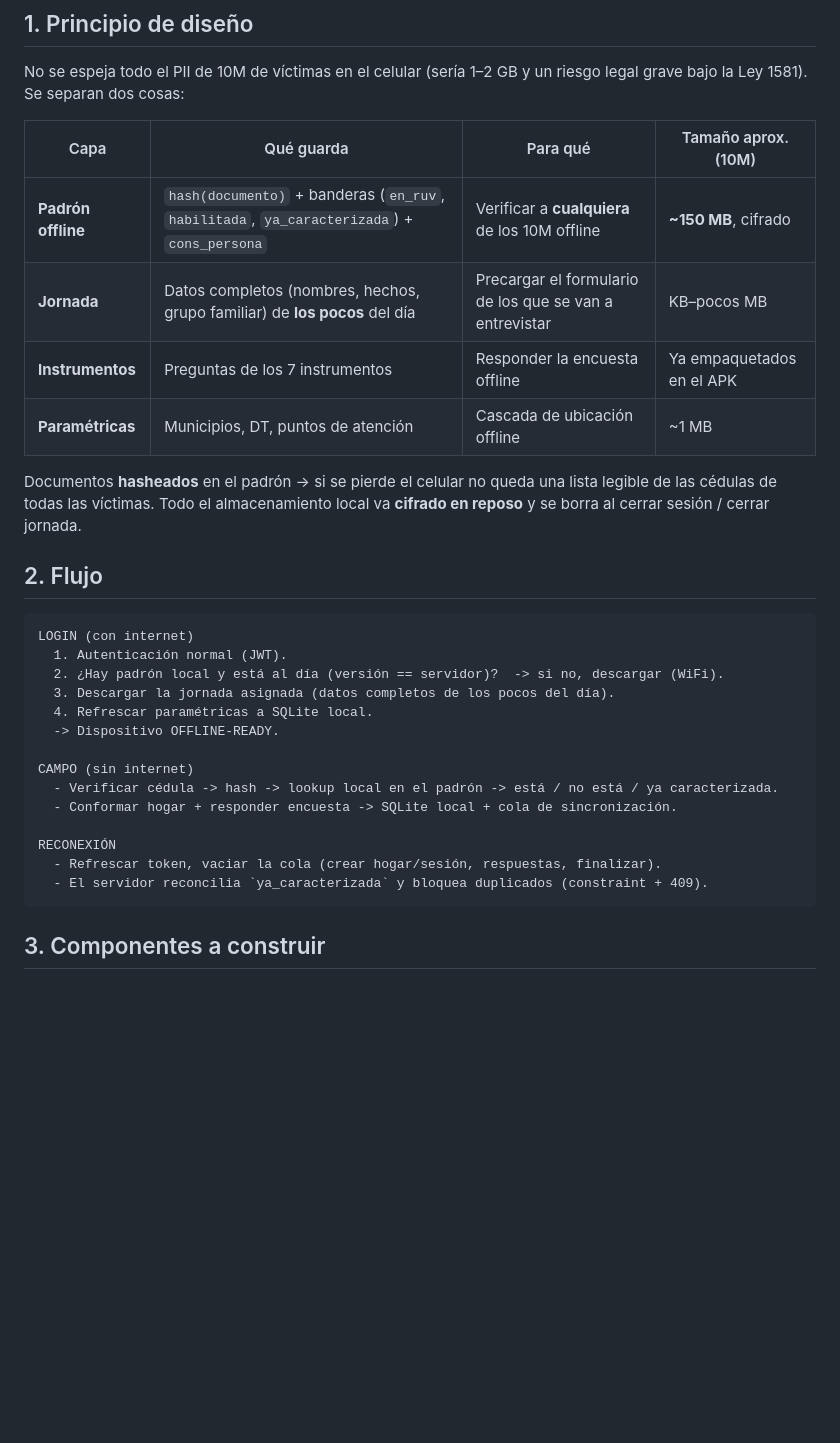
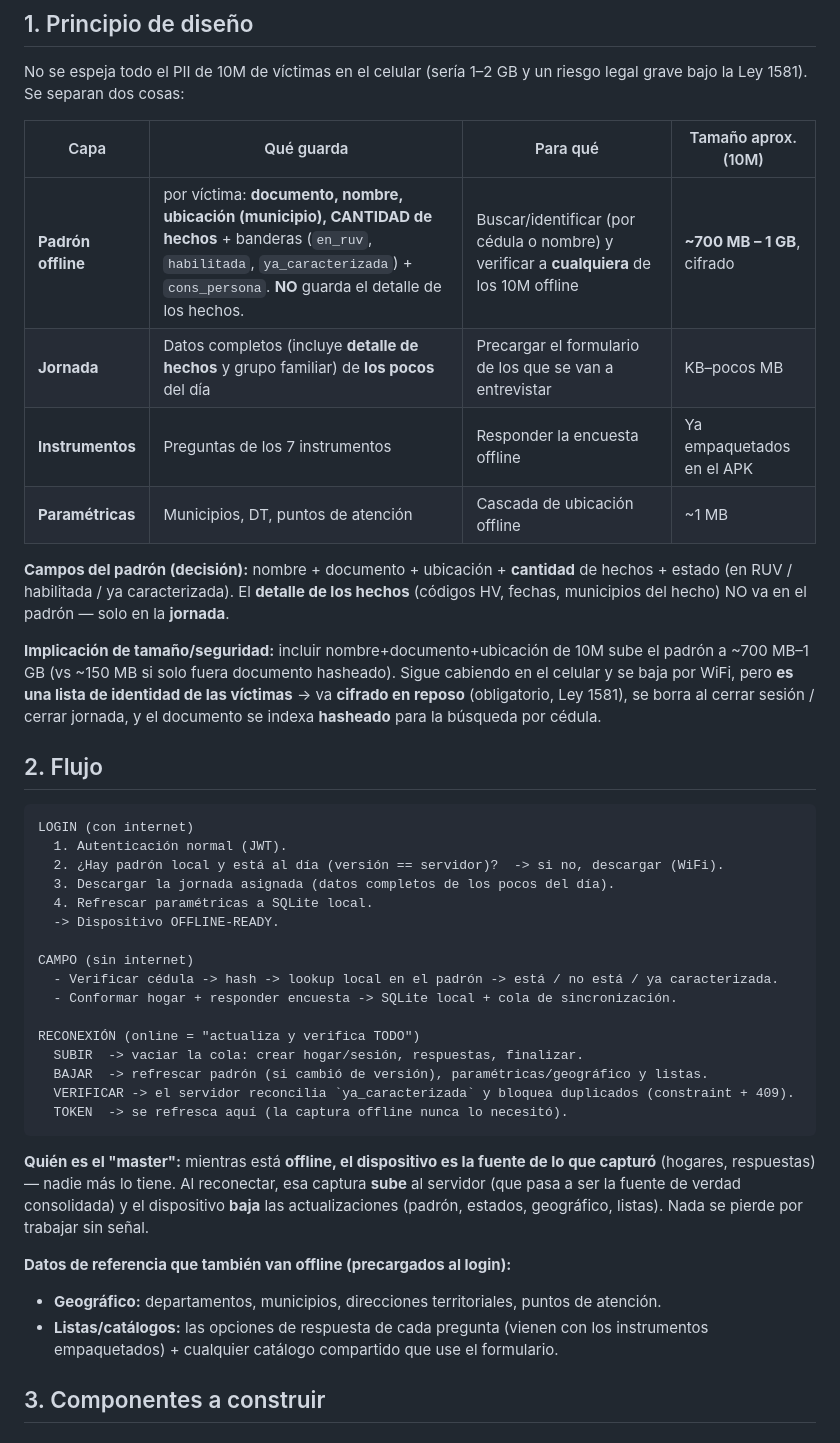
Before and after one commit to alexjut/srni-unidad-victimas, a Markdown page: docs/arquitectura/plan-offline-precarga.md, the part around the change. Drawn GitHub-style; blank space fills up the shorter version.

Commit message:
docs(arquitectura): precisar campos del padrón y reconciliación online
- Padrón guarda nombre+documento+ubicación+CANTIDAD de hechos+estado (NO el
  detalle de hechos, que va solo en la jornada). Implicación de tamaño (~700MB-1GB)
  y seguridad (cifrado, hasheo).
- Online = subir captura + bajar actualizaciones (padrón/geográfico/listas) +
  verificar. Offline el dispositivo es master de lo que capturó.

Co-Authored-By: Claude Opus 4.8 (1M context) <noreply@anthropic.com>

````diff
--- a/docs/arquitectura/plan-offline-precarga.md
+++ b/docs/arquitectura/plan-offline-precarga.md
@@ -12,14 +12,20 @@ riesgo legal grave bajo la Ley 1581). Se separan dos cosas:
 
 | Capa | Qué guarda | Para qué | Tamaño aprox. (10M) |
 |---|---|---|---|
-| **Padrón offline** | `hash(documento)` + banderas (`en_ruv`, `habilitada`, `ya_caracterizada`) + `cons_persona` | Verificar a **cualquiera** de los 10M offline | **~150 MB**, cifrado |
-| **Jornada** | Datos completos (nombres, hechos, grupo familiar) de **los pocos** del día | Precargar el formulario de los que se van a entrevistar | KB–pocos MB |
+| **Padrón offline** | por víctima: **documento, nombre, ubicación (municipio), CANTIDAD de hechos** + banderas (`en_ruv`, `habilitada`, `ya_caracterizada`) + `cons_persona`. **NO** guarda el detalle de los hechos. | Buscar/identificar (por cédula o nombre) y verificar a **cualquiera** de los 10M offline | **~700 MB – 1 GB**, cifrado |
+| **Jornada** | Datos completos (incluye **detalle de hechos** y grupo familiar) de **los pocos** del día | Precargar el formulario de los que se van a entrevistar | KB–pocos MB |
 | **Instrumentos** | Preguntas de los 7 instrumentos | Responder la encuesta offline | Ya empaquetados en el APK |
 | **Paramétricas** | Municipios, DT, puntos de atención | Cascada de ubicación offline | ~1 MB |
 
-Documentos **hasheados** en el padrón → si se pierde el celular no queda una lista
-legible de las cédulas de todas las víctimas. Todo el almacenamiento local va
-**cifrado en reposo** y se borra al cerrar sesión / cerrar jornada.
+**Campos del padrón (decisión):** nombre + documento + ubicación + **cantidad** de
+hechos + estado (en RUV / habilitada / ya caracterizada). El **detalle de los hechos**
+(códigos HV, fechas, municipios del hecho) NO va en el padrón — solo en la **jornada**.
+
+**Implicación de tamaño/seguridad:** incluir nombre+documento+ubicación de 10M sube el
+padrón a ~700 MB–1 GB (vs ~150 MB si solo fuera documento hasheado). Sigue cabiendo en
+el celular y se baja por WiFi, pero **es una lista de identidad de las víctimas** → va
+**cifrado en reposo** (obligatorio, Ley 1581), se borra al cerrar sesión / cerrar jornada,
+y el documento se indexa **hasheado** para la búsqueda por cédula.
 
 ## 2. Flujo
 
@@ -35,10 +41,23 @@ CAMPO (sin internet)
   - Verificar cédula -> hash -> lookup local en el padrón -> está / no está / ya caracterizada.
   - Conformar hogar + responder encuesta -> SQLite local + cola de sincronización.
 
-RECONEXIÓN
-  - Refrescar token, vaciar la cola (crear hogar/sesión, respuestas, finalizar).
-  - El servidor reconcilia `ya_caracterizada` y bloquea duplicados (constraint + 409).
+RECONEXIÓN (online = "actualiza y verifica TODO")
+  SUBIR  -> vaciar la cola: crear hogar/sesión, respuestas, finalizar.
+  BAJAR  -> refrescar padrón (si cambió de versión), paramétricas/geográfico y listas.
+  VERIFICAR -> el servidor reconcilia `ya_caracterizada` y bloquea duplicados (constraint + 409).
+  TOKEN  -> se refresca aquí (la captura offline nunca lo necesitó).
 ```
+
+**Quién es el "master":** mientras está **offline, el dispositivo es la fuente de lo
+que capturó** (hogares, respuestas) — nadie más lo tiene. Al reconectar, esa captura
+**sube** al servidor (que pasa a ser la fuente de verdad consolidada) y el dispositivo
+**baja** las actualizaciones (padrón, estados, geográfico, listas). Nada se pierde por
+trabajar sin señal.
+
+**Datos de referencia que también van offline (precargados al login):**
+- **Geográfico:** departamentos, municipios, direcciones territoriales, puntos de atención.
+- **Listas/catálogos:** las opciones de respuesta de cada pregunta (vienen con los
+  instrumentos empaquetados) + cualquier catálogo compartido que use el formulario.
 
 ## 3. Componentes a construir
 
````
